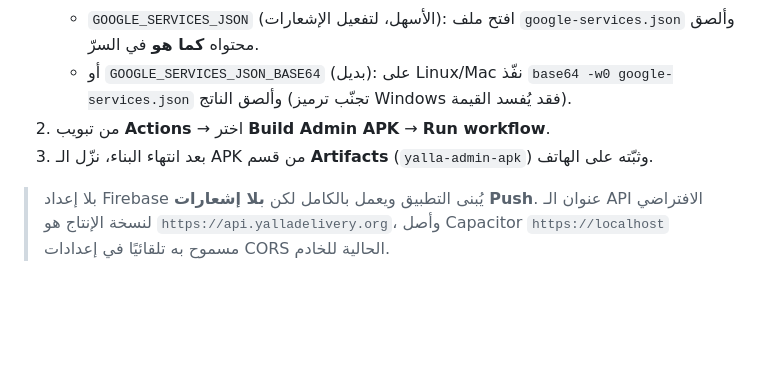
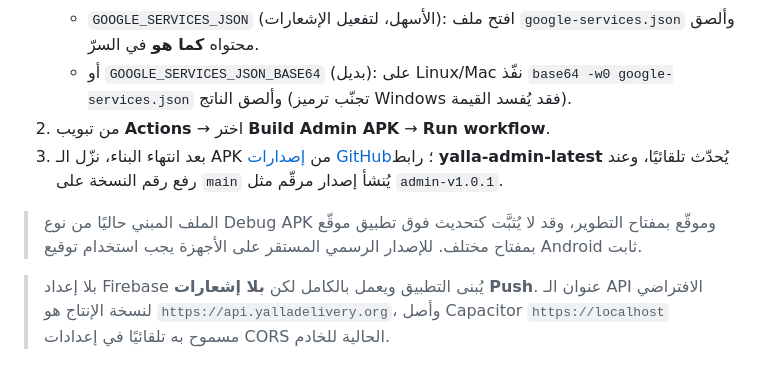
Before and after one commit to MohammedEmad333/Yalla, a Markdown page: admin/README-android.md, the part around the change. Rendered like a GitHub page; blank space fills up the shorter version.

Commit message:
docs(admin): document numbered Android releases

```diff
--- a/admin/README-android.md
+++ b/admin/README-android.md
@@ -23,7 +23,9 @@
    - أو `GOOGLE_SERVICES_JSON_BASE64` (بديل): على Linux/Mac نفّذ
      `base64 -w0 google-services.json` وألصق الناتج (تجنّب ترميز Windows فقد يُفسد القيمة).
 2. من تبويب **Actions** → اختر **Build Admin APK** → **Run workflow**.
-3. بعد انتهاء البناء، نزّل الـ APK من قسم **Artifacts** (`yalla-admin-apk`) وثبّته على الهاتف.
+3. بعد انتهاء البناء، نزّل الـ APK من [إصدارات GitHub](https://github.com/MohammedEmad333/Yalla/releases)؛ رابط **yalla-admin-latest** يُحدّث تلقائيًا، وعند رفع رقم النسخة على `main` يُنشأ إصدار مرقّم مثل `admin-v1.0.1`.
+
+> الملف المبني حاليًا من نوع Debug APK وموقّع بمفتاح التطوير، وقد لا يُثبَّت كتحديث فوق تطبيق موقّع بمفتاح مختلف. للإصدار الرسمي المستقر على الأجهزة يجب استخدام توقيع Android ثابت.
 
 > بلا إعداد Firebase يُبنى التطبيق ويعمل بالكامل لكن **بلا إشعارات Push**.
 > عنوان الـ API الافتراضي لنسخة الإنتاج هو `https://api.yalladelivery.org`، وأصل
```
